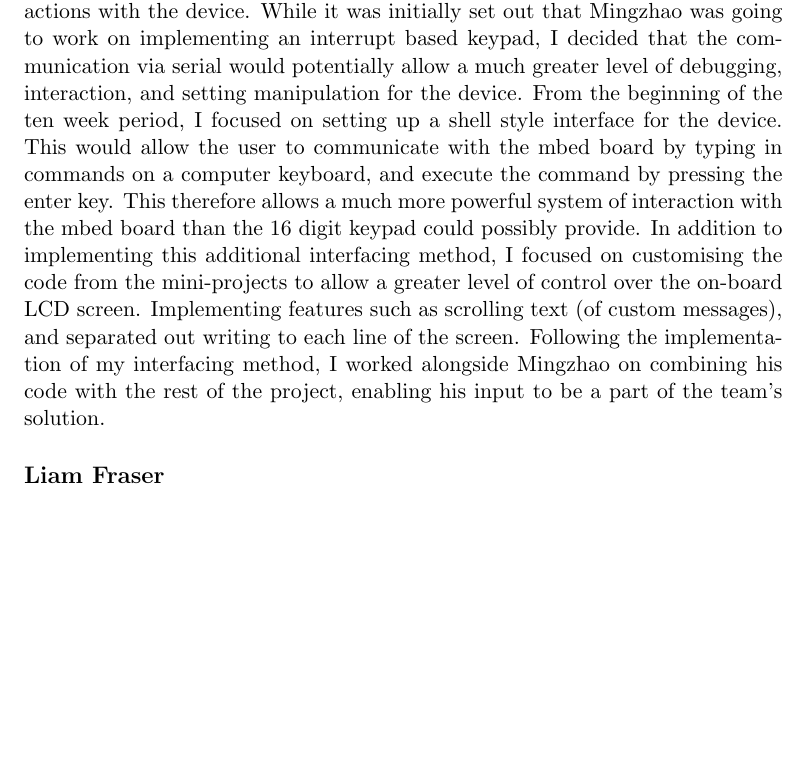
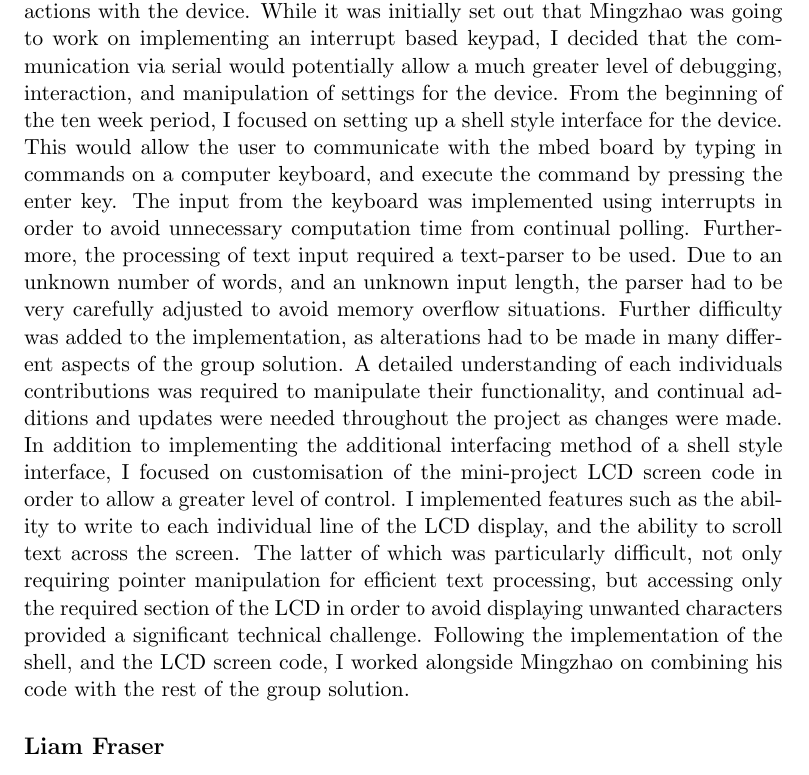
Before and after one commit to dglsparsons/EMPR-write-up, a LaTeX thesis (report.tex, which reads chapter3.tex): part of page 11 of 16, cut so that both start at the same text, the shorter picture padded with empty space. Compiled offline with pdfLaTeX.

Commit message:
Tidied up my paragraph of the group solution in chapter 3

```diff
--- a/chapter3.tex
+++ b/chapter3.tex
@@ -141,18 +141,32 @@ My personal contribution to the project was primarily targeted at the user
 interactions with the device. While it was initially set out that Mingzhao was
 going to work on implementing an interrupt based keypad, I decided that the
 communication via serial would potentially allow a much greater level of
-debugging, interaction, and setting manipulation for the device. From the
+debugging, interaction, and manipulation of settings for the device. From the
 beginning of the ten week period, I focused on setting up a shell style interface
 for the device. This would allow the user to communicate with the mbed board by
 typing in commands on a computer keyboard, and execute the command by pressing
-the enter key. This therefore allows a much more powerful system of interaction
-with the mbed board than the 16 digit keypad could possibly provide. In addition
-to implementing this additional interfacing method, I focused on customising the
-code from the mini-projects to allow a greater level of control over the on-board
-LCD screen. Implementing features such as scrolling text (of custom messages),
-and separated out writing to each line of the screen. Following the implementation
-of my interfacing method, I worked alongside Mingzhao on combining his code with
-the rest of the project, enabling his input to be a part of the team's solution.
+the enter key. The input from the keyboard was implemented using interrupts in
+order to avoid unnecessary computation time from continual polling.
+Furthermore, the processing of text input required a text-parser to be used.
+Due to an unknown number of words, and an unknown input length, the parser had
+to be very carefully adjusted to avoid memory overflow situations. Further
+difficulty was added to the implementation, as alterations had to be made in many
+different aspects of the group solution. A detailed understanding of each
+individuals contributions was required to manipulate their functionality, and
+continual additions and updates were needed throughout the project as changes
+were made.
+In addition to implementing the additional interfacing method of a shell style
+interface, I focused on customisation of the mini-project LCD screen code in
+order to allow a greater level of control. I implemented features such as the
+ability to write to each individual line of the LCD display, and the ability to
+scroll text across the screen.
+The latter of which was particularly difficult, not only requiring pointer
+manipulation for efficient text processing, but accessing only the required
+section of the LCD in order to avoid displaying unwanted characters provided
+a significant technical challenge. Following the implementation of the shell, and
+the LCD screen code,
+I worked alongside Mingzhao on combining his code with
+the rest of the group solution.
 
 \subsection*{Liam Fraser}
 Liam Fraser, following an interest in music technology was eager to work on the
```
